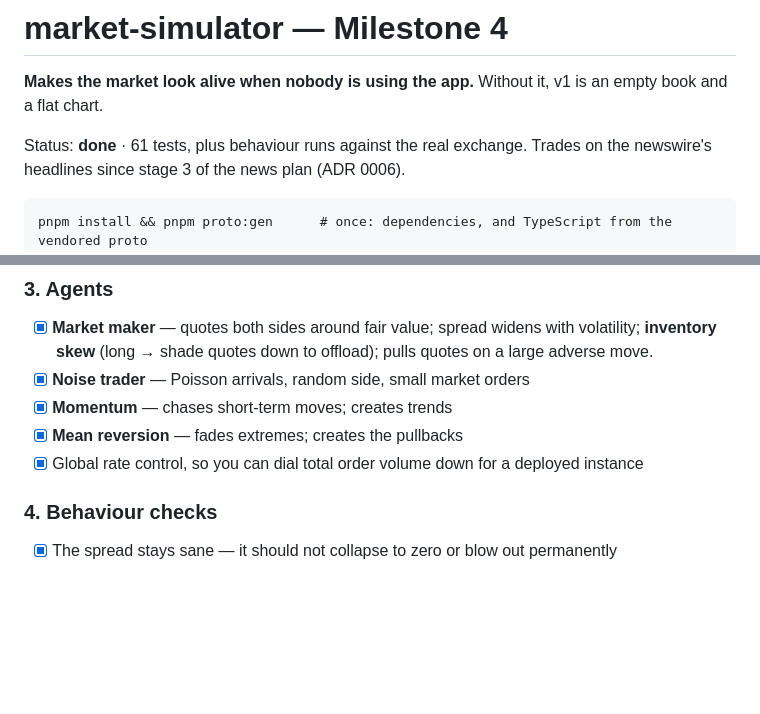
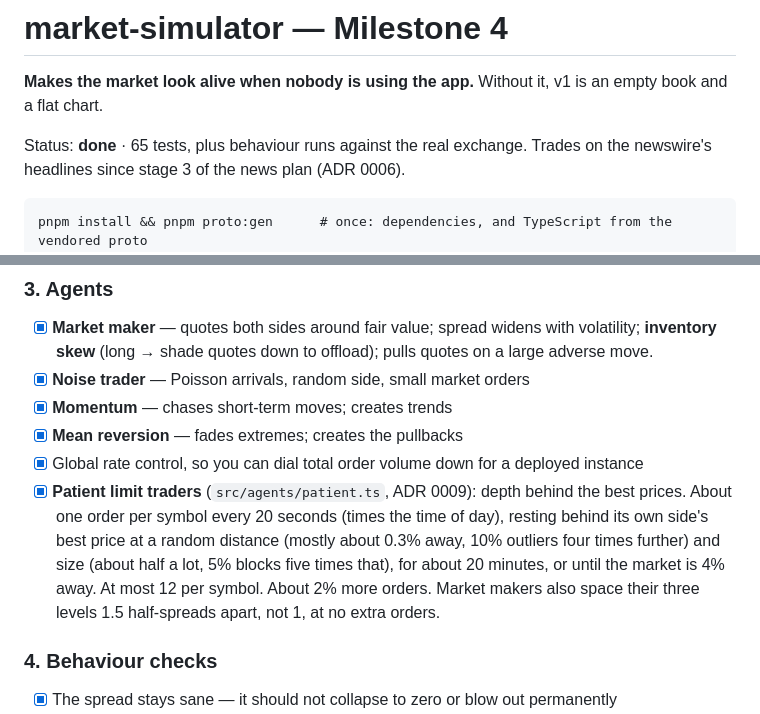
Before and after one commit to snoopy55619819/trading-platform, a Markdown page: participants/simulator/TODO.md, 2 parts joined by grey strips. Rendered like a GitHub page; blank space fills up the shorter version.

Commit message:
docs: patient traders in the simulator TODO; order book screenshot
Co-Authored-By: Claude Opus 5.5 <noreply@anthropic.com>

````diff
--- a/participants/simulator/TODO.md
+++ b/participants/simulator/TODO.md
@@ -3,7 +3,7 @@
 **Makes the market look alive when nobody is using the app.** Without it, v1 is an empty
 book and a flat chart.
 
-Status: **done** · 61 tests, plus behaviour runs against the real exchange. Trades on the
+Status: **done** · 65 tests, plus behaviour runs against the real exchange. Trades on the
 newswire's headlines since stage 3 of the news plan (ADR 0006).
 
 ```
@@ -76,6 +76,13 @@ All optional, by environment variable (`src/config.ts`):
 - [x] **Momentum** — chases short-term moves; creates trends
 - [x] **Mean reversion** — fades extremes; creates the pullbacks
 - [x] Global rate control, so you can dial total order volume down for a deployed instance
+- [x] **Patient limit traders** (`src/agents/patient.ts`, ADR 0009): depth behind the best
+      prices. About one order per symbol every 20 seconds (times the time of day), resting
+      behind its own side's best price at a random distance (mostly about 0.3% away, 10%
+      outliers four times further) and size (about half a lot, 5% blocks five times that),
+      for about 20 minutes, or until the market is 4% away. At most 12 per symbol. About 2%
+      more orders. Market makers also space their three levels 1.5 half-spreads apart, not
+      1, at no extra orders.
 
 ### 4. Behaviour checks
 - [x] The spread stays sane — it should not collapse to zero or blow out permanently
````
Also changed, not shown: docs/images/order-book-depth.png (added).
